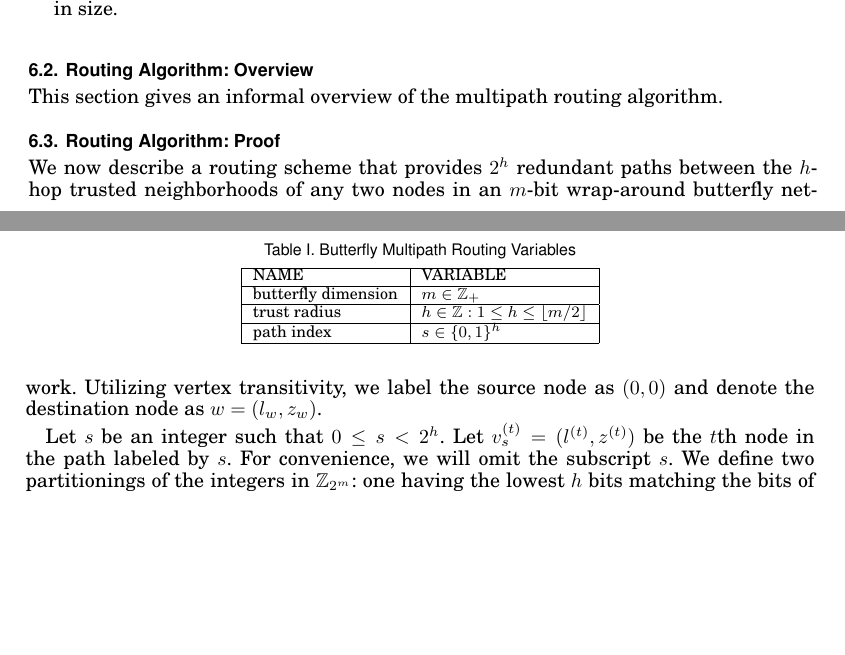
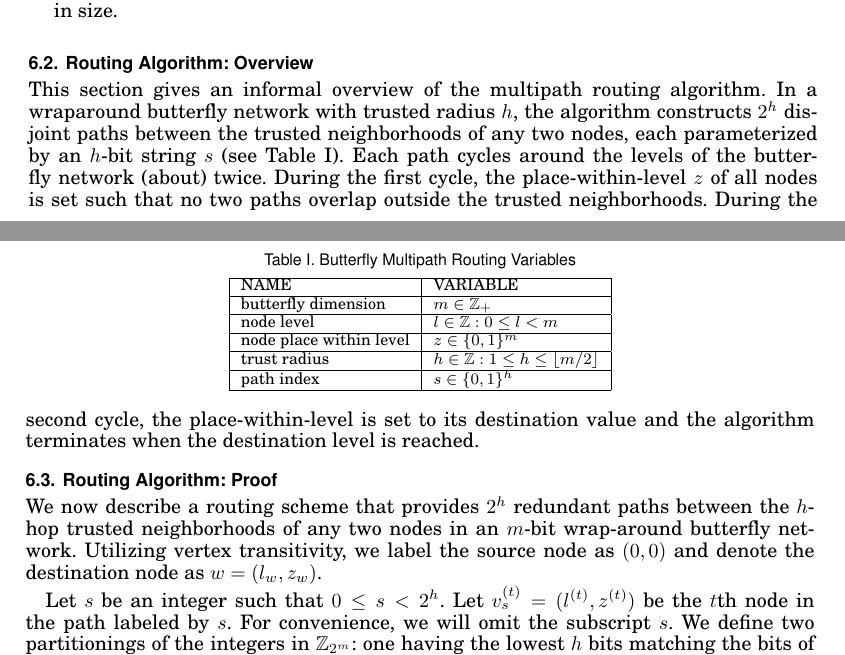
Before and after one commit to elplatt/Paper-Dissertation, a LaTeX paper (ec-2016/source/paper.tex): two parts of pages 6 and 7 of 9, joined at a grey line, cut so that both start at the same text, the shorter picture padded with empty space. Compiled offline with pdfLaTeX.

Commit message:
Add beginning of routing overview.

```diff
--- a/ec-2016/source/paper.tex
+++ b/ec-2016/source/paper.tex
@@ -449,8 +449,15 @@ The node $(l,z)$ is shown as the bit string $z$ with a square around the $l$th b
 \subsection{Routing Algorithm: Overview}
 
 This section gives an informal overview of the multipath routing algorithm.
-
-
+In a wraparound butterfly network with trusted radius $h$,
+the algorithm constructs $2^h$ disjoint paths between the trusted neighborhoods
+of any two nodes, each parameterized by an $h$-bit string $s$
+(see Table \ref{tab:routing}).
+Each path cycles around the levels of the butterfly network (about) twice.
+During the first cycle, the place-within-level $z$ of all nodes is set such that
+no two paths overlap outside the trusted neighborhoods.
+During the second cycle, the place-within-level is set to its destination value
+and the algorithm terminates when the destination level is reached.
 
 \begin{table}%
 \tbl{Butterfly Multipath Routing Variables\label{tab:routing}}
@@ -459,6 +466,8 @@ This section gives an informal overview of the multipath routing algorithm.
 \hline
 NAME & VARIABLE \\\hline
 butterfly dimension & $m \in \mathbb{Z}_+$ \\\hline
+node level & $l \in \mathbb{Z} : 0 \leq l < m$ \\\hline
+node place within level & $z \in \mathbb \{0,1\}^m$ \\\hline
 trust radius & $h \in \mathbb{Z} : 1 \leq h \leq \lfloor m/2 \rfloor$ \\\hline
 path index & $s \in \{0,1\}^h$ \\\hline
 \end{tabular}
```
